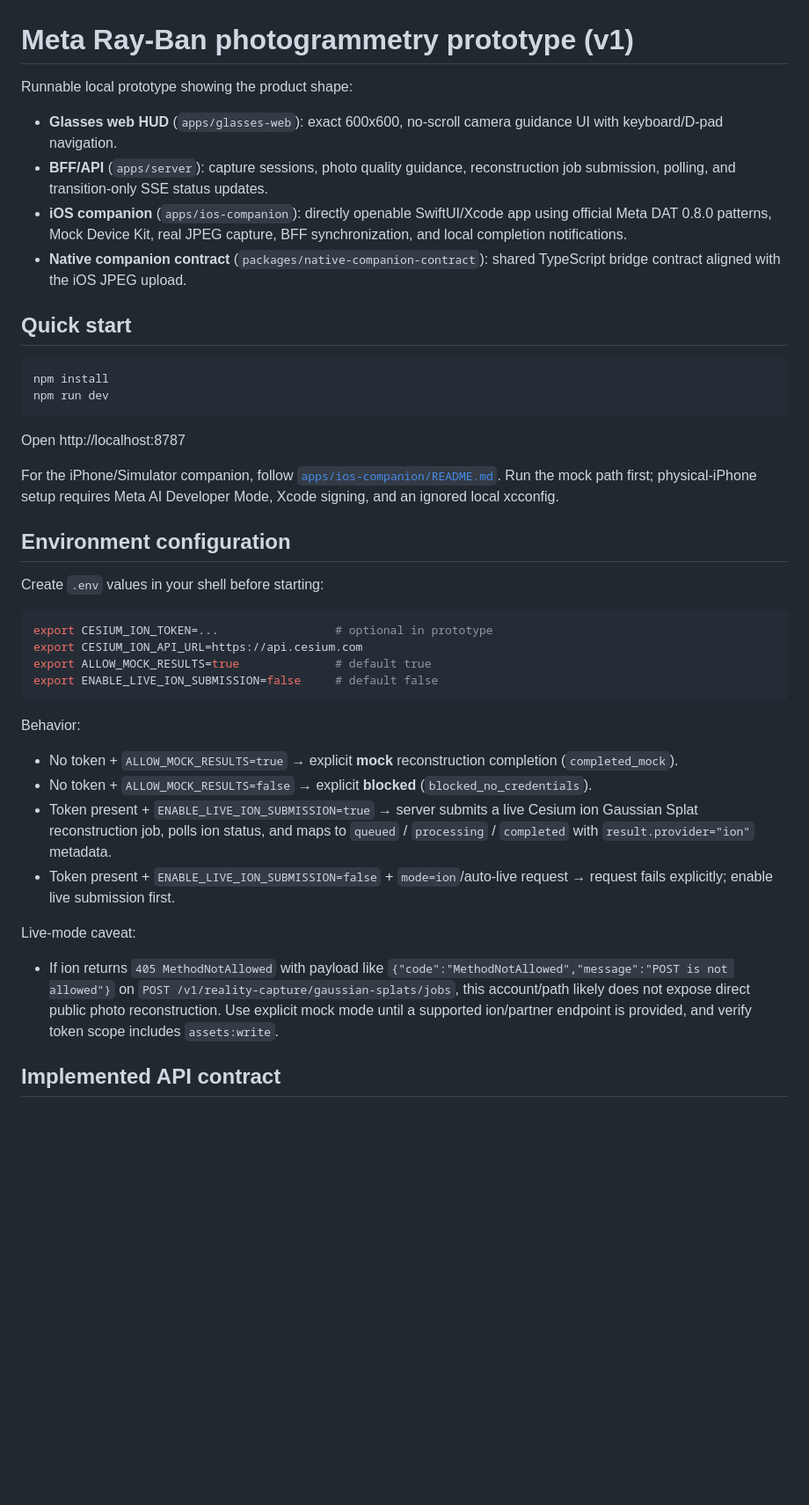
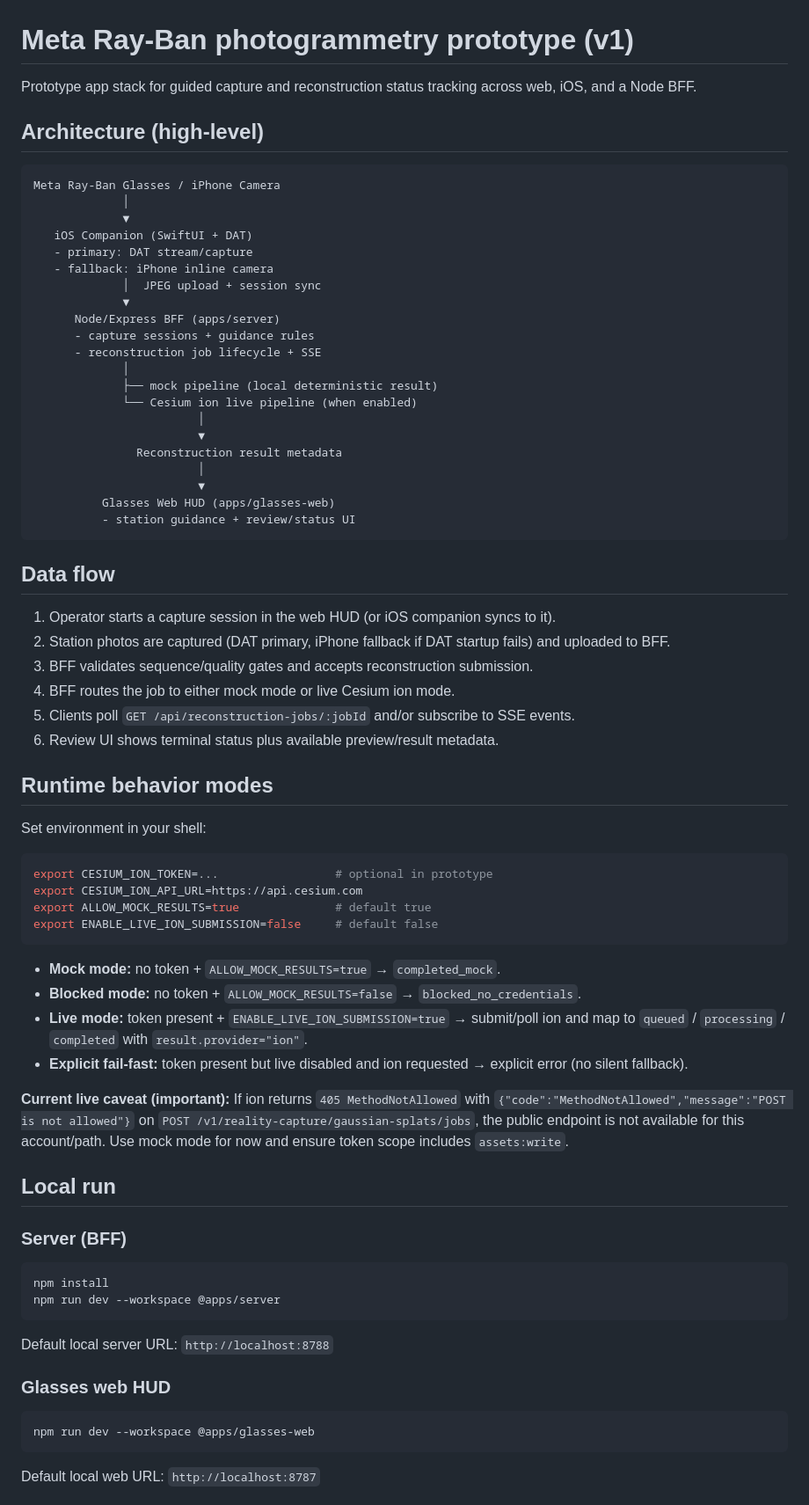
Before and after one commit to Jastman/meta-rayban-photogrammetry-app, a Markdown page: README.md, the part around one of its changes. Shown at 88% size. Drawn GitHub-style; blank space fills up the shorter version.

Commit message:
Polish README for public publication
Co-authored-by: Copilot App <223556219+Copilot@users.noreply.github.com>

````diff
--- a/README.md
+++ b/README.md
@@ -1,26 +1,45 @@
 # Meta Ray-Ban photogrammetry prototype (v1)
 
-Runnable local prototype showing the product shape:
+Prototype app stack for guided capture and reconstruction status tracking across web, iOS, and a Node BFF.
 
-- **Glasses web HUD** (`apps/glasses-web`): exact 600x600, no-scroll camera guidance UI with keyboard/D-pad navigation.
-- **BFF/API** (`apps/server`): capture sessions, photo quality guidance, reconstruction job submission, polling, and transition-only SSE status updates.
-- **iOS companion** (`apps/ios-companion`): directly openable SwiftUI/Xcode app using official Meta DAT 0.8.0 patterns, Mock Device Kit, real JPEG capture, BFF synchronization, and local completion notifications.
-- **Native companion contract** (`packages/native-companion-contract`): shared TypeScript bridge contract aligned with the iOS JPEG upload.
+## Architecture (high-level)
 
-## Quick start
-
-```bash
-npm install
-npm run dev
+```text
+Meta Ray-Ban Glasses / iPhone Camera
+             │
+             ▼
+   iOS Companion (SwiftUI + DAT)
+   - primary: DAT stream/capture
+   - fallback: iPhone inline camera
+             │  JPEG upload + session sync
+             ▼
+      Node/Express BFF (apps/server)
+      - capture sessions + guidance rules
+      - reconstruction job lifecycle + SSE
+             │
+             ├── mock pipeline (local deterministic result)
+             └── Cesium ion live pipeline (when enabled)
+                        │
+                        ▼
+               Reconstruction result metadata
+                        │
+                        ▼
+          Glasses Web HUD (apps/glasses-web)
+          - station guidance + review/status UI
 ```
 
-Open http://localhost:8787
+## Data flow
 
-For the iPhone/Simulator companion, follow [`apps/ios-companion/README.md`](apps/ios-companion/README.md). Run the mock path first; physical-iPhone setup requires Meta AI Developer Mode, Xcode signing, and an ignored local xcconfig.
+1. Operator starts a capture session in the web HUD (or iOS companion syncs to it).
+2. Station photos are captured (DAT primary, iPhone fallback if DAT startup fails) and uploaded to BFF.
+3. BFF validates sequence/quality gates and accepts reconstruction submission.
+4. BFF routes the job to either mock mode or live Cesium ion mode.
+5. Clients poll `GET /api/reconstruction-jobs/:jobId` and/or subscribe to SSE events.
+6. Review UI shows terminal status plus available preview/result metadata.
 
-## Environment configuration
+## Runtime behavior modes
 
-Create `.env` values in your shell before starting:
+Set environment in your shell:
 
 ```bash
 export CESIUM_ION_TOKEN=...                 # optional in prototype
@@ -29,15 +48,32 @@ export ALLOW_MOCK_RESULTS=true              # default true
 export ENABLE_LIVE_ION_SUBMISSION=false     # default false
 ```
 
-Behavior:
+- **Mock mode:** no token + `ALLOW_MOCK_RESULTS=true` → `completed_mock`.
+- **Blocked mode:** no token + `ALLOW_MOCK_RESULTS=false` → `blocked_no_credentials`.
+- **Live mode:** token present + `ENABLE_LIVE_ION_SUBMISSION=true` → submit/poll ion and map to `queued` / `processing` / `completed` with `result.provider="ion"`.
+- **Explicit fail-fast:** token present but live disabled and ion requested → explicit error (no silent fallback).
 
-- No token + `ALLOW_MOCK_RESULTS=true` → explicit **mock** reconstruction completion (`completed_mock`).
-- No token + `ALLOW_MOCK_RESULTS=false` → explicit **blocked** (`blocked_no_credentials`).
-- Token present + `ENABLE_LIVE_ION_SUBMISSION=true` → server submits a live Cesium ion Gaussian Splat reconstruction job, polls ion status, and maps to `queued` / `processing` / `completed` with `result.provider="ion"` metadata.
-- Token present + `ENABLE_LIVE_ION_SUBMISSION=false` + `mode=ion`/auto-live request → request fails explicitly; enable live submission first.
+**Current live caveat (important):**
+If ion returns `405 MethodNotAllowed` with
+`{"code":"MethodNotAllowed","message":"POST is not allowed"}`
+on `POST /v1/reality-capture/gaussian-splats/jobs`, the public endpoint is not available for this account/path. Use mock mode for now and ensure token scope includes `assets:write`.
 
-Live-mode caveat:
+## Local run
 
-- If ion returns `405 MethodNotAllowed` with payload like `{"code":"MethodNotAllowed","message":"POST is not allowed"}` on `POST /v1/reality-capture/gaussian-splats/jobs`, this account/path likely does not expose direct public photo reconstruction. Use explicit mock mode until a supported ion/partner endpoint is provided, and verify token scope includes `assets:write`.
+### Server (BFF)
 
-## Implemented API contract
+```bash
+npm install
+npm run dev --workspace @apps/server
+```
+
+Default local server URL: `http://localhost:8788`
+
+### Glasses web HUD
+
+```bash
+npm run dev --workspace @apps/glasses-web
+```
+
+Default local web URL: `http://localhost:8787`
+
````
Also changed, not shown: other parts of README.md (+20 -45 lines).
